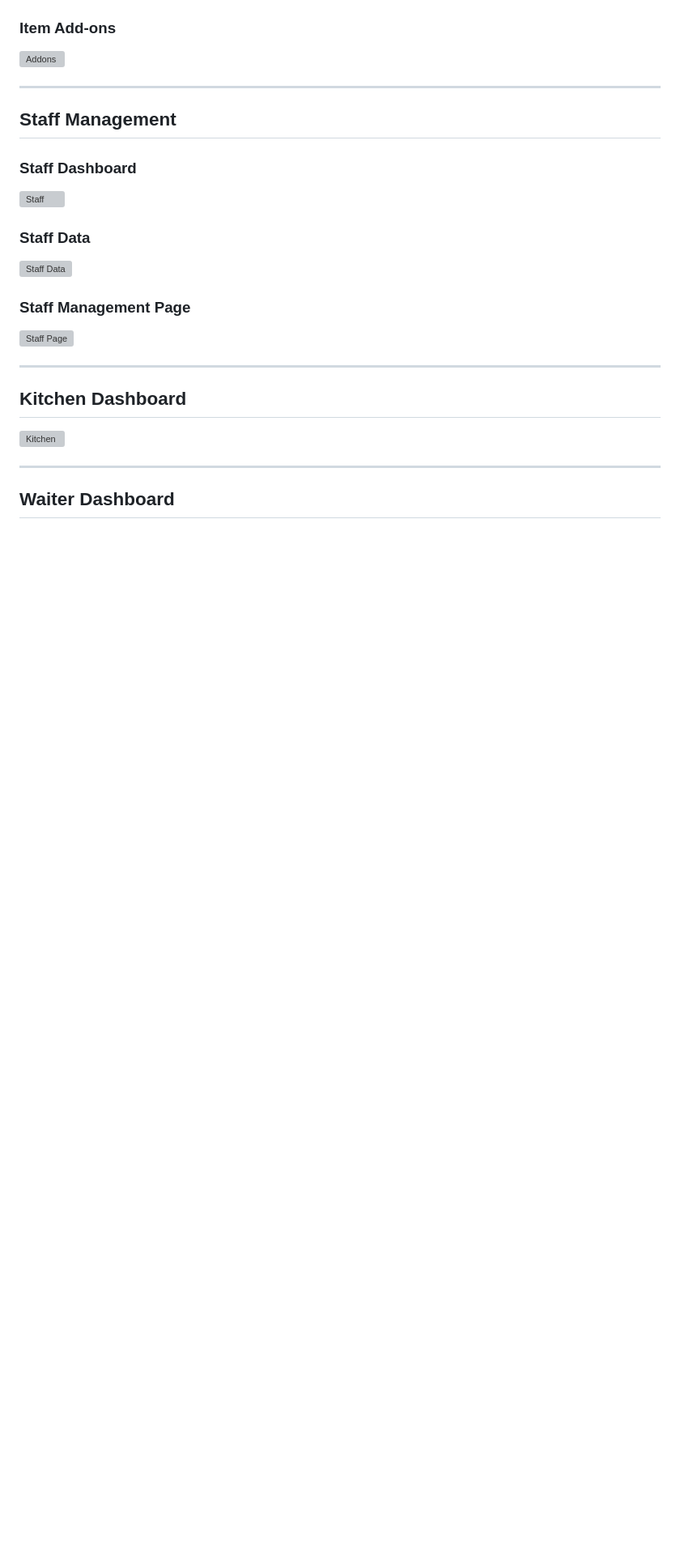
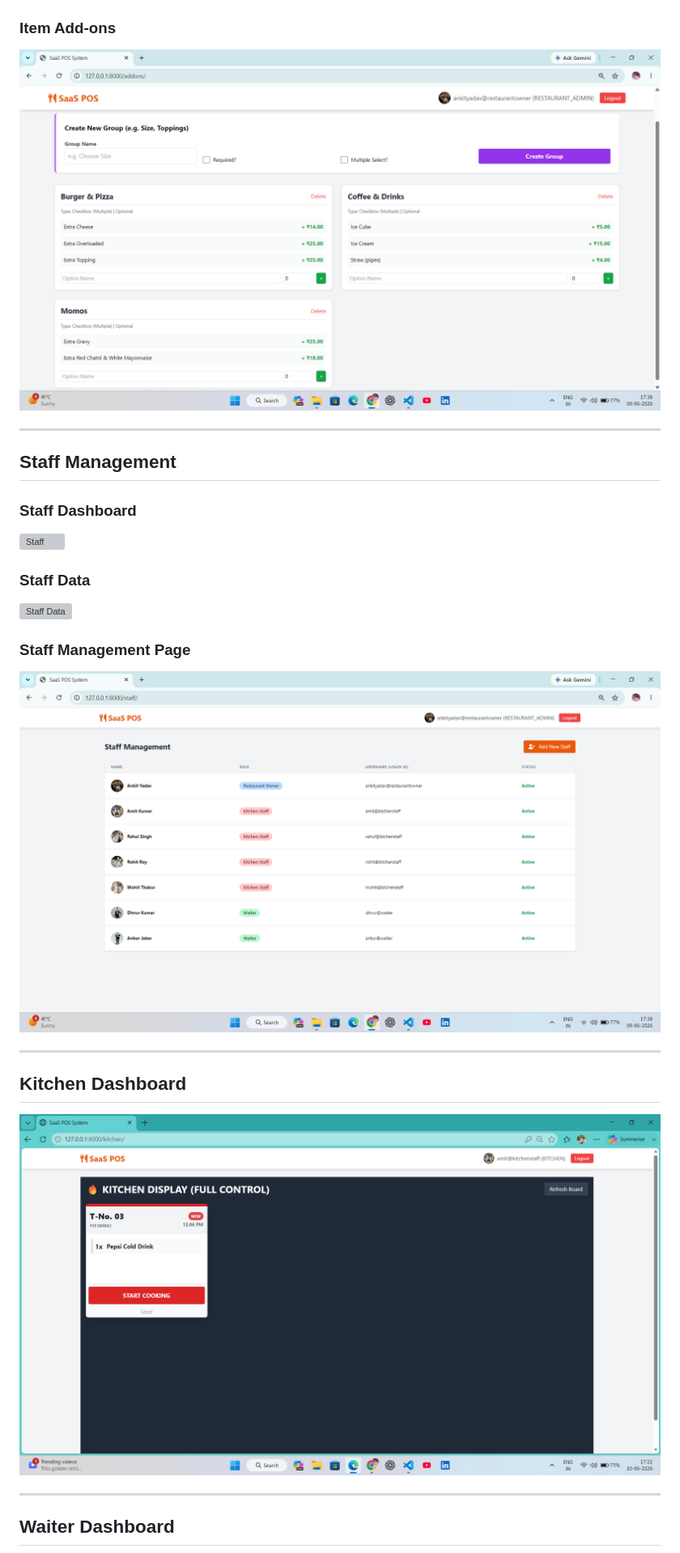
Before and after one commit to pawansharma-python/saas-restaurant-pos-system, a Markdown page: README.md, the part around one of its changes. Shown at 81% size. Drawn GitHub-style; blank space fills up the shorter version; grey boxes are pictures that could not be loaded.

```diff
--- a/README.md
+++ b/README.md
@@ -152,7 +152,7 @@ This project follows a SaaS (Software as a Service) architecture where multiple
 
 ### Item Add-ons
 
-![Addons](screenshots/Item%20Addons.png)
+![Addons](saas_pos/screenshots/Item%20Addons.png)
 
 ---
 
@@ -168,13 +168,13 @@ This project follows a SaaS (Software as a Service) architecture where multiple
 
 ### Staff Management Page
 
-![Staff Page](screenshots/Staff%20Page.png)
+![Staff Page](saas_pos/screenshots/Staff%20Page.png)
 
 ---
 
 ## Kitchen Dashboard
 
-![Kitchen](screenshots/Kitchen%20Dashboard.png)
+![Kitchen](saas_pos/screenshots/Kitchen%20Dashboard.png)
 
 ---
 
```
Also changed, not shown: other parts of README.md (+27 -27 lines).
